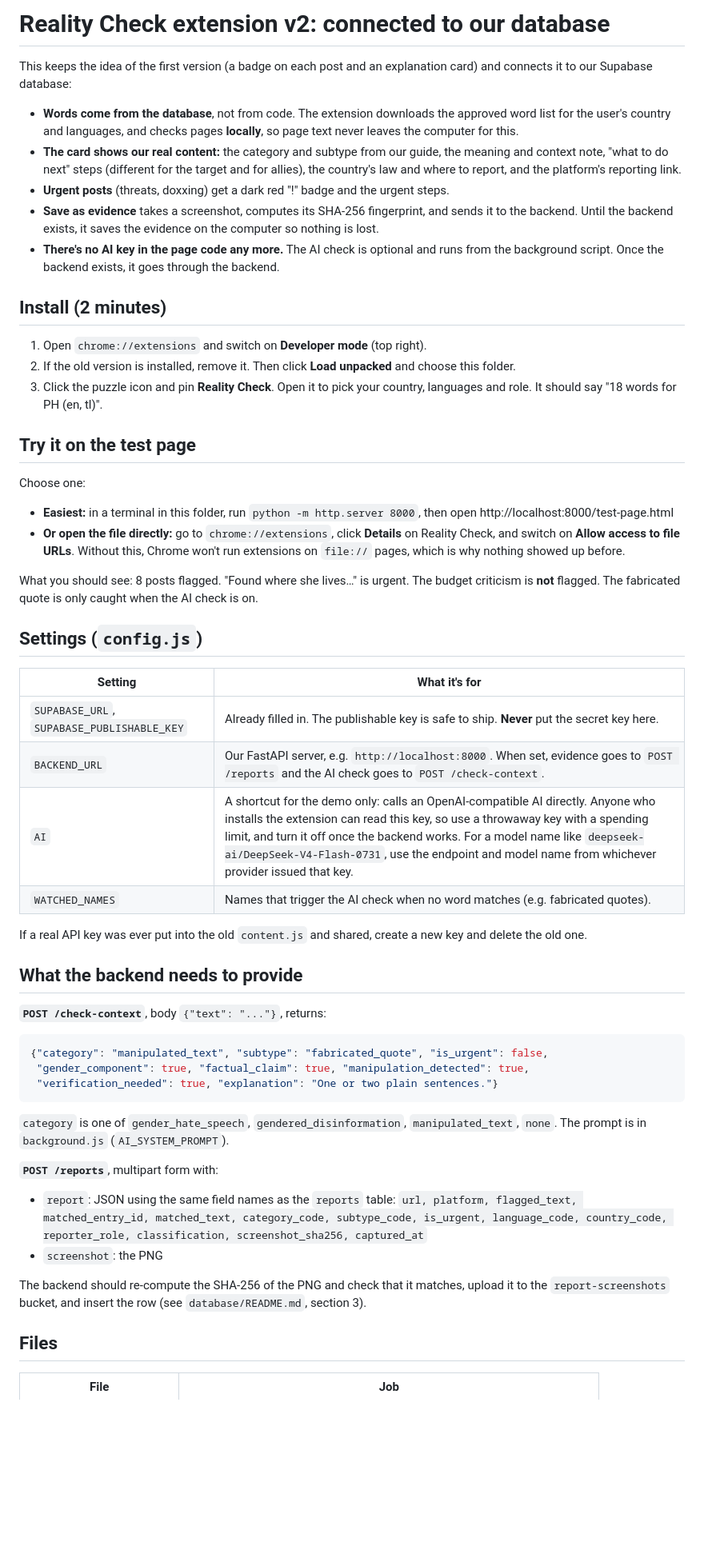
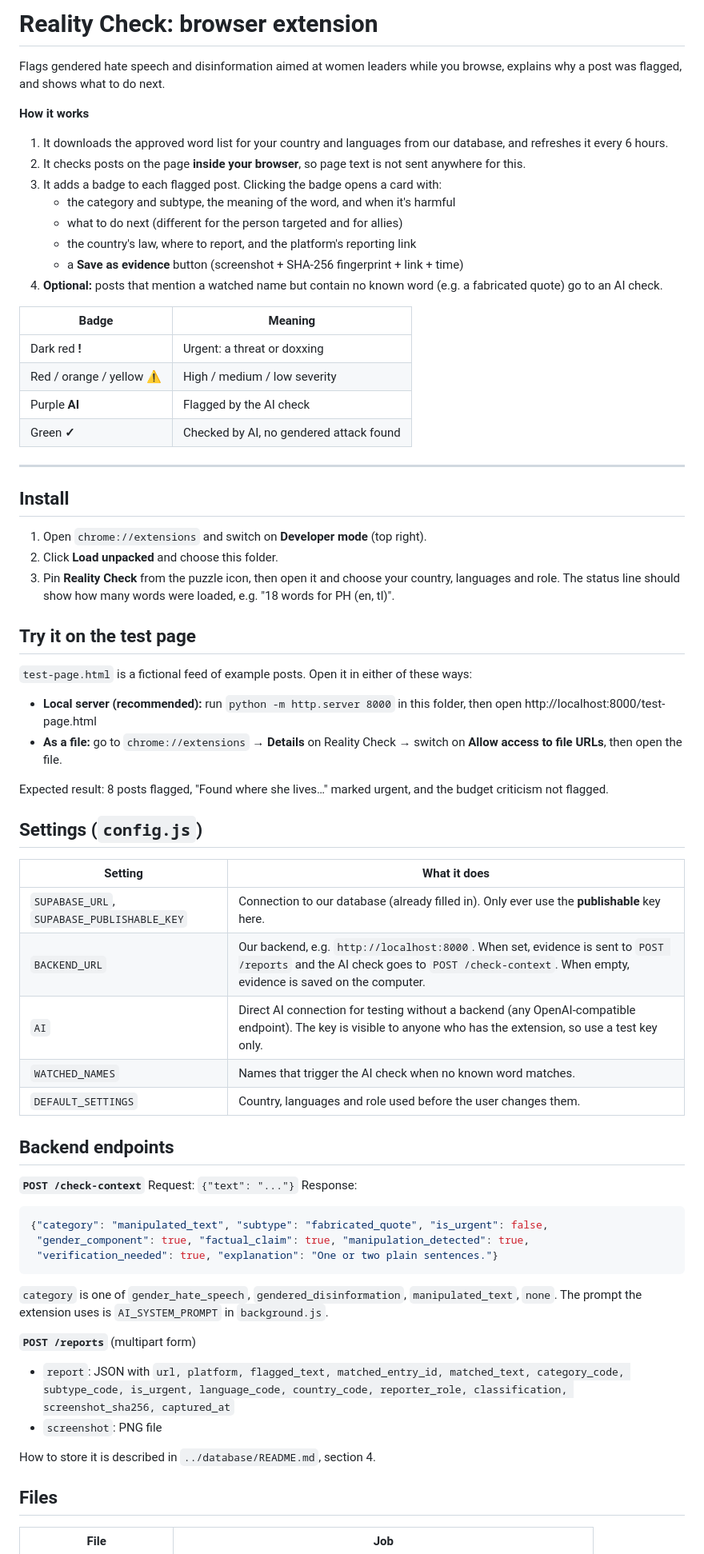
Before and after one commit to robinskiii/PEACE-TECH-HACKATHON-2026-UN-WOMENS-CHALLENGE, a Markdown page: extension-with-database/README.md, the part around one of its changes. Shown at 80% size. Rendered like a GitHub page; blank space fills up the shorter version.

Commit message:
Rewrite extension README as an install and usage guide

````diff
--- a/extension-with-database/README.md
+++ b/extension-with-database/README.md
@@ -1,53 +1,69 @@
-# Reality Check extension v2: connected to our database
+# Reality Check: browser extension
 
-This keeps the idea of the first version (a badge on each post and an explanation card) and connects it to our Supabase database:
+Flags gendered hate speech and disinformation aimed at women leaders while you browse, explains why a post was flagged, and shows what to do next.
 
-- **Words come from the database**, not from code. The extension downloads the approved word list for the user's country and languages, and checks pages **locally**, so page text never leaves the computer for this.
-- **The card shows our real content:** the category and subtype from our guide, the meaning and context note, "what to do next" steps (different for the target and for allies), the country's law and where to report, and the platform's reporting link.
-- **Urgent posts** (threats, doxxing) get a dark red "!" badge and the urgent steps.
-- **Save as evidence** takes a screenshot, computes its SHA-256 fingerprint, and sends it to the backend. Until the backend exists, it saves the evidence on the computer so nothing is lost.
-- **There's no AI key in the page code any more.** The AI check is optional and runs from the background script. Once the backend exists, it goes through the backend.
+**How it works**
+1. It downloads the approved word list for your country and languages from our database, and refreshes it every 6 hours.
+2. It checks posts on the page **inside your browser**, so page text is not sent anywhere for this.
+3. It adds a badge to each flagged post. Clicking the badge opens a card with:
+   - the category and subtype, the meaning of the word, and when it's harmful
+   - what to do next (different for the person targeted and for allies)
+   - the country's law, where to report, and the platform's reporting link
+   - a **Save as evidence** button (screenshot + SHA-256 fingerprint + link + time)
+4. **Optional:** posts that mention a watched name but contain no known word (e.g. a fabricated quote) go to an AI check.
 
-## Install (2 minutes)
+| Badge | Meaning |
+|---|---|
+| Dark red **!** | Urgent: a threat or doxxing |
+| Red / orange / yellow **⚠** | High / medium / low severity |
+| Purple **AI** | Flagged by the AI check |
+| Green **✓** | Checked by AI, no gendered attack found |
+
+---
+
+## Install
 
 1. Open `chrome://extensions` and switch on **Developer mode** (top right).
-2. If the old version is installed, remove it. Then click **Load unpacked** and choose this folder.
-3. Click the puzzle icon and pin **Reality Check**. Open it to pick your country, languages and role. It should say "18 words for PH (en, tl)".
+2. Click **Load unpacked** and choose this folder.
+3. Pin **Reality Check** from the puzzle icon, then open it and choose your country, languages and role.
+   The status line should show how many words were loaded, e.g. "18 words for PH (en, tl)".
 
 ## Try it on the test page
 
-Choose one:
-- **Easiest:** in a terminal in this folder, run `python -m http.server 8000`, then open http://localhost:8000/test-page.html
-- **Or open the file directly:** go to `chrome://extensions`, click **Details** on Reality Check, and switch on **Allow access to file URLs**. Without this, Chrome won't run extensions on `file://` pages, which is why nothing showed up before.
+`test-page.html` is a fictional feed of example posts. Open it in either of these ways:
 
-What you should see: 8 posts flagged. "Found where she lives…" is urgent. The budget criticism is **not** flagged. The fabricated quote is only caught when the AI check is on.
+- **Local server (recommended):** run `python -m http.server 8000` in this folder, then open http://localhost:8000/test-page.html
+- **As a file:** go to `chrome://extensions` → **Details** on Reality Check → switch on **Allow access to file URLs**, then open the file.
+
+Expected result: 8 posts flagged, "Found where she lives…" marked urgent, and the budget criticism not flagged.
 
 ## Settings (`config.js`)
 
-| Setting | What it's for |
+| Setting | What it does |
 |---|---|
-| `SUPABASE_URL`, `SUPABASE_PUBLISHABLE_KEY` | Already filled in. The publishable key is safe to ship. **Never** put the secret key here. |
-| `BACKEND_URL` | Our FastAPI server, e.g. `http://localhost:8000`. When set, evidence goes to `POST /reports` and the AI check goes to `POST /check-context`. |
-| `AI` | A shortcut for the demo only: calls an OpenAI-compatible AI directly. Anyone who installs the extension can read this key, so use a throwaway key with a spending limit, and turn it off once the backend works. For a model name like `deepseek-ai/DeepSeek-V4-Flash-0731`, use the endpoint and model name from whichever provider issued that key. |
-| `WATCHED_NAMES` | Names that trigger the AI check when no word matches (e.g. fabricated quotes). |
+| `SUPABASE_URL`, `SUPABASE_PUBLISHABLE_KEY` | Connection to our database (already filled in). Only ever use the **publishable** key here. |
+| `BACKEND_URL` | Our backend, e.g. `http://localhost:8000`. When set, evidence is sent to `POST /reports` and the AI check goes to `POST /check-context`. When empty, evidence is saved on the computer. |
+| `AI` | Direct AI connection for testing without a backend (any OpenAI-compatible endpoint). The key is visible to anyone who has the extension, so use a test key only. |
+| `WATCHED_NAMES` | Names that trigger the AI check when no known word matches. |
+| `DEFAULT_SETTINGS` | Country, languages and role used before the user changes them. |
 
-If a real API key was ever put into the old `content.js` and shared, create a new key and delete the old one.
+## Backend endpoints
 
-## What the backend needs to provide
-
-**`POST /check-context`**, body `{"text": "..."}`, returns:
+**`POST /check-context`**
+Request: `{"text": "..."}`
+Response:
 ```json
 {"category": "manipulated_text", "subtype": "fabricated_quote", "is_urgent": false,
  "gender_component": true, "factual_claim": true, "manipulation_detected": true,
  "verification_needed": true, "explanation": "One or two plain sentences."}
 ```
-`category` is one of `gender_hate_speech`, `gendered_disinformation`, `manipulated_text`, `none`. The prompt is in `background.js` (`AI_SYSTEM_PROMPT`).
+`category` is one of `gender_hate_speech`, `gendered_disinformation`, `manipulated_text`, `none`. The prompt the extension uses is `AI_SYSTEM_PROMPT` in `background.js`.
 
-**`POST /reports`**, multipart form with:
-- `report`: JSON using the same field names as the `reports` table: `url, platform, flagged_text, matched_entry_id, matched_text, category_code, subtype_code, is_urgent, language_code, country_code, reporter_role, classification, screenshot_sha256, captured_at`
-- `screenshot`: the PNG
+**`POST /reports`** (multipart form)
+- `report`: JSON with `url, platform, flagged_text, matched_entry_id, matched_text, category_code, subtype_code, is_urgent, language_code, country_code, reporter_role, classification, screenshot_sha256, captured_at`
+- `screenshot`: PNG file
 
-The backend should re-compute the SHA-256 of the PNG and check that it matches, upload it to the `report-screenshots` bucket, and insert the row (see `database/README.md`, section 3).
+How to store it is described in `../database/README.md`, section 4.
 
 ## Files
 
````
Also changed, not shown: other parts of extension-with-database/README.md (+11 -2 lines).
